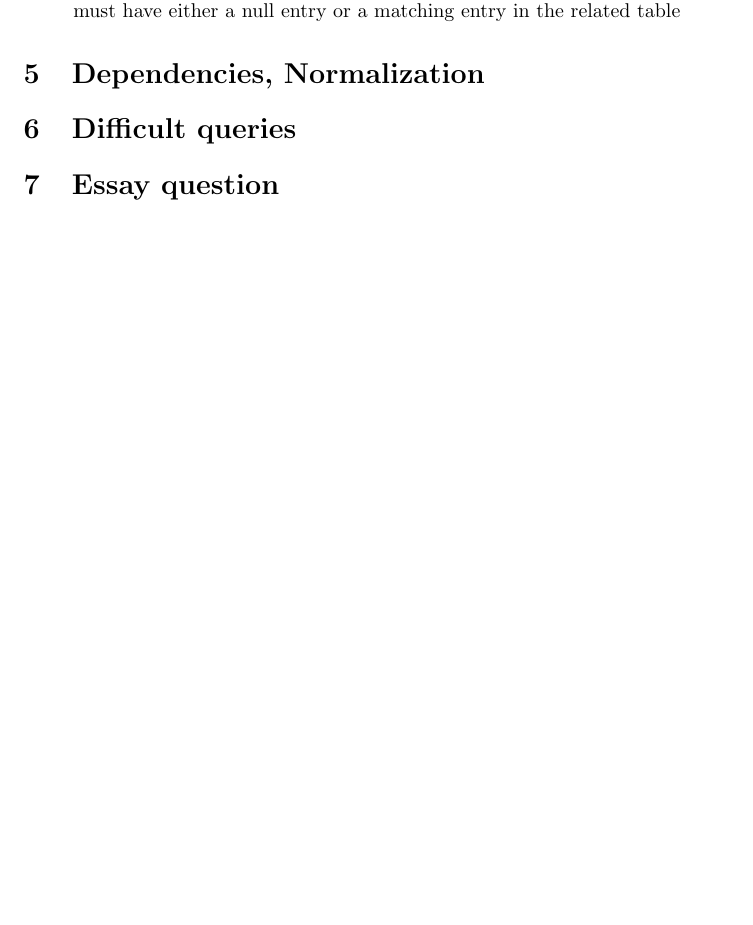
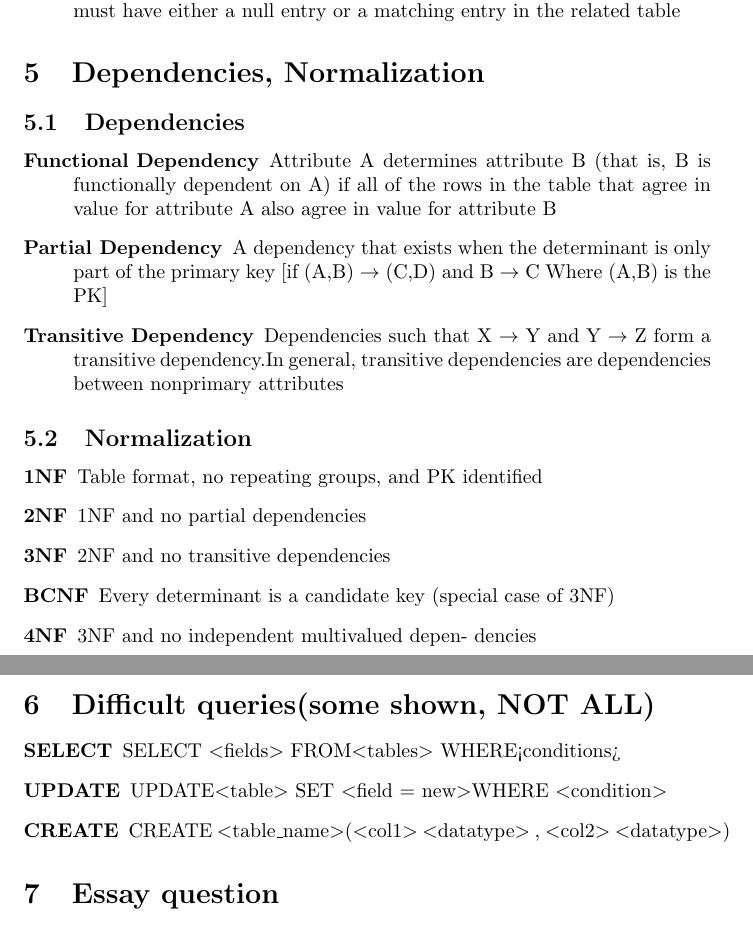
Before and after one commit to p0te/Exam1_2017, a LaTeX document (REII414/paper breakdown/main.tex): part of page 2 of 2 before the commit and two parts of pages 2 and 3 of 3 after it, the two joined at a grey line, cut so that both start at the same text, the shorter picture padded with empty space. Compiled offline with pdfLaTeX.

Commit message:
Updated breakdown:

```diff
--- a/REII414/paper breakdown/main.tex
+++ b/REII414/paper breakdown/main.tex
@@ -1,5 +1,7 @@
 \documentclass{article}
-\title{REII414 past papers comaprison}
+\usepackage{hyperref}
+\title{REII414 past papers comaprison\\ \small
+For the latest version of this document, visit https://github.com/p0te/Exam1\_2017/REII414}
 \author{MJ Bezuidenhout}
 \begin{document}
 \maketitle
@@ -42,9 +44,37 @@ the primary key.
 	\item[Referential Integrity] A condition by which a dependent tables foreign key must have either a null entry or a matching entry in the related table
 \end{description}
 \section{Dependencies, Normalization}
+\subsection{Dependencies}
+\begin{description}
+	\item[Functional Dependency]  Attribute A determines attribute B (that is, B
+is functionally dependent on A) if all of the rows
+in the table that agree in value for attribute A
+also agree in value for attribute B
+	\item[Partial Dependency] A dependency that exists when the determinant is only part of the primary key [if (A,B) $\rightarrow$
+(C,D) and B $\rightarrow$ C Where (A,B) is the PK]
+	\item[Transitive Dependency] Dependencies such that X $\rightarrow$ Y and Y $\rightarrow$ Z
+form a transitive dependency.In general, transitive dependencies are dependencies between nonprimary attributes
+\end{description}
 
-\section{Difficult queries}
 
+\subsection{Normalization}
+\begin{description}
+	\item[1NF]  Table format, no repeating groups, and PK
+identified
+	\item[2NF]  1NF and no partial dependencies
+	\item[3NF]  2NF and no transitive dependencies
+	\item[BCNF] Every determinant is a candidate key (special
+case of 3NF)
+	\item[4NF]3NF and no independent multivalued depen-
+dencies
+\end{description}
+\section{Difficult queries(some shown, NOT ALL)}
+\begin{description}
+	\item[SELECT]SELECT $<$fields$>$ FROM$<$tables$>$ WHERE<conditions>
+	\item[UPDATE] UPDATE$<$table$>$ SET $<$field = new$>$WHERE $<$condition$>$
+	\item[CREATE] CREATE $<$table\_name$>$($<$col1$>$ $<$datatype$>$ , $<$col2$>$ $<$datatype$>$)
+
+\end{description}
 \section{Essay question}
 \begin{itemize}
 	\item Database Design
```
Also changed, not shown: REII414/paper breakdown/main.pdf, REII414/paper breakdown/main.tex (2 more changed lines), 4 other files.
